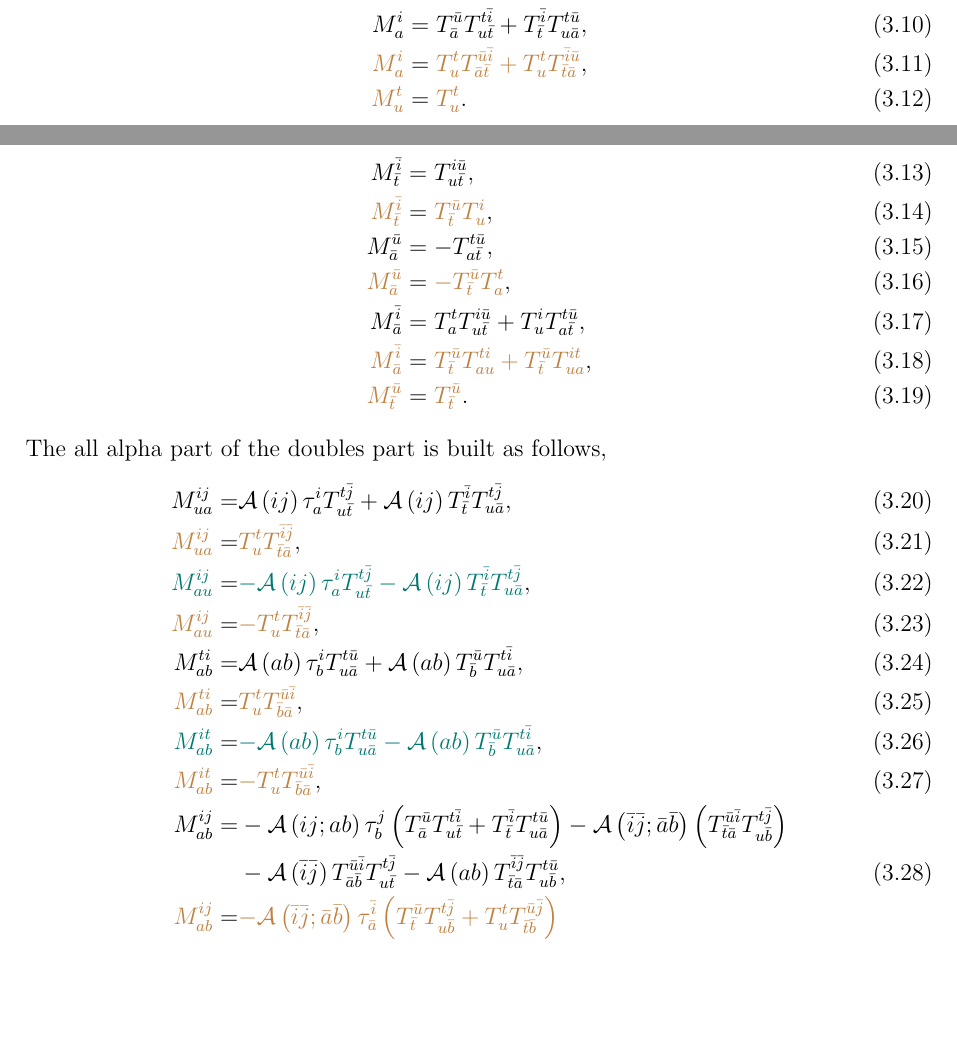
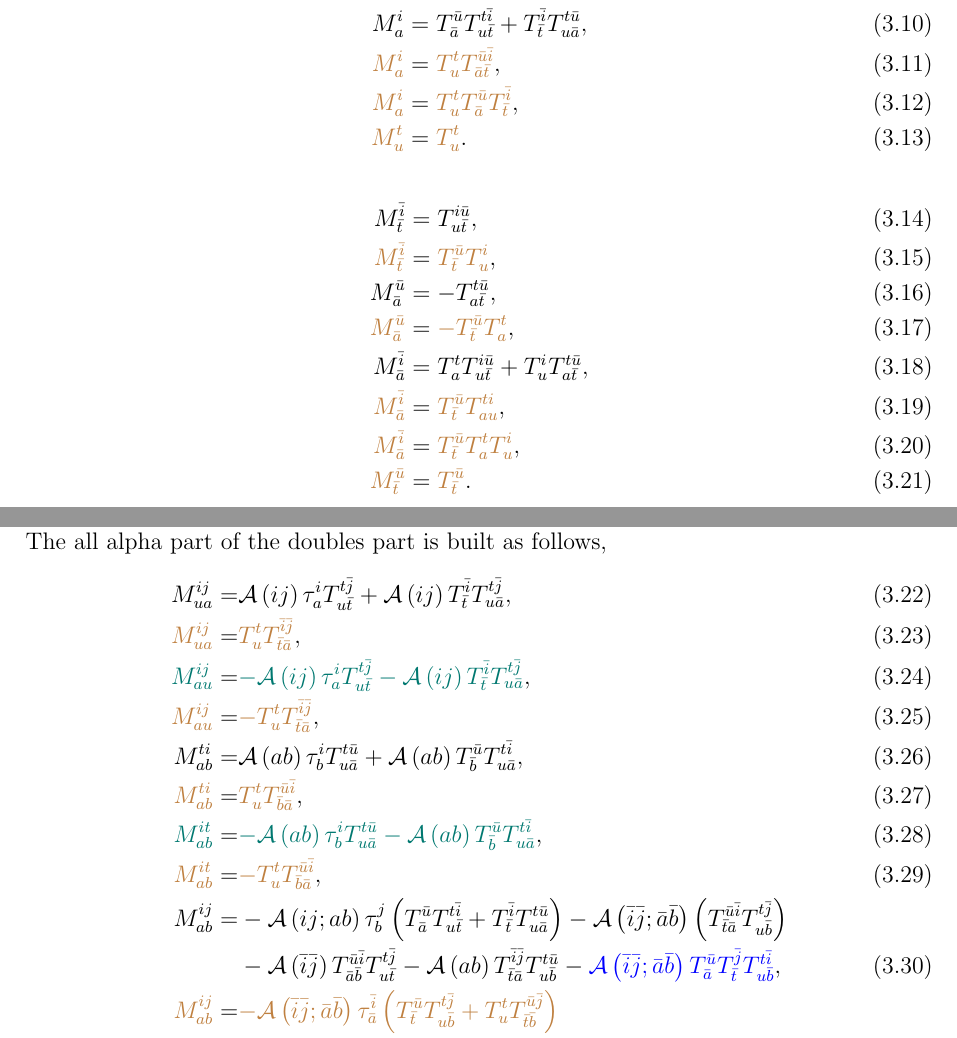
Before and after one commit to fkfest/ElemCo.jl, a LaTeX book (docs/equations/equations.tex): two parts of pages 11 and 12 of 14 before the commit and two parts of pages 12 and 13 of 15 after it, joined at a grey line, cut so that both start at the same text, the shorter picture padded with empty space. Compiled offline with pdfLaTeX.

Commit message:
Missed terms (#121)
* removed duplicate and added missed terms

* updated tests

```diff
--- a/docs/equations/equations.tex
+++ b/docs/equations/equations.tex
@@ -565,7 +565,8 @@ M^{\spa{i}}_{\spa{u}} &= T^{\spa{t}\spb{i}}_{\spa{u}\spb{t}}, \\
 M^{\spa{t}}_{\spa{a}} &= -T^{\spa{t}\spb{u}}_{\spa{u}\spb{a}}, \\
 \brown{M^{\spa{t}}_{\spa{a}}} &= \brown{-T^{\spa{t}}_{\spa{u}} T^{\spb{u}}_{\spb{a}}}, \\
 M^{\spa{i}}_{\spa{a}} &= T^{\spb{u}}_{\spb{a}} T^{t\spb{i}}_{u\spb{t}} + T^{\spb{i}}_{\spb{t}} T^{t\spb{u}}_{u\spb{a}}, \\
-\brown{M^{\spa{i}}_{\spa{a}}} &= \brown{T^{\spa{t}}_{\spa{u}} T^{\spb{u}\spb{i}}_{\spb{a}\spb{t}} + T^{\spa{t}}_{\spa{u}} T^{\spb{i}\spb{u}}_{\spb{t}\spb{a}}}, \\
+\brown{M^{\spa{i}}_{\spa{a}}} &= \brown{T^{\spa{t}}_{\spa{u}} T^{\spb{u}\spb{i}}_{\spb{a}\spb{t}}}, \\
+\brown{M^{\spa{i}}_{\spa{a}}} &= \brown{T^{\spa{t}}_{\spa{u}} T^{\spb{u}}_{\spb{a}} T^{\spb{i}}_{\spb{t}}}, \\
 \brown{M^{\spa{t}}_{\spa{u}}} &= \brown{T^{\spa{t}}_{\spa{u}}}.
 \end{align}
 \begin{align}
@@ -574,7 +575,8 @@ M^{\spb{i}}_{\spb{t}} &= T^{\spa{i}\spb{u}}_{\spa{u}\spb{t}}, \\
 M^{\spb{u}}_{\spb{a}} &= - T^{\spa{t}\spb{u}}_{\spa{a}\spb{t}}, \\
 \brown{M^{\spb{u}}_{\spb{a}}} &= \brown{- T^{\spb{u}}_{\spb{t}} T^{\spa{t}}_{\spa{a}}}, \\
 M^{\spb{i}}_{\bar{a}} &= T^{\spa{t}}_{\spa{a}} T^{\spa{i}\spb{u}}_{u\spb{t}} + T^{\spa{i}}_{\spa{u}} T^{\spa{t}\spb{u}}_{\spa{a}\spb{t}}, \\
-\brown{M^{\spb{i}}_{\spb{a}}} &= \brown{T^{\spb{u}}_{\spb{t}} T^{\spa{t}\spa{i}}_{\spa{a}\spa{u}} + T^{\spb{u}}_{\spb{t}} T^{\spa{i}\spa{t}}_{\spa{u}\spa{a}}}, \\
+\brown{M^{\spb{i}}_{\spb{a}}} &= \brown{T^{\spb{u}}_{\spb{t}} T^{\spa{t}\spa{i}}_{\spa{a}\spa{u}}}, \\
+\brown{M^{\spb{i}}_{\spb{a}}} &= \brown{T^{\spb{u}}_{\spb{t}} T^{\spa{t}}_{\spa{a}} T^{\spa{i}}_{\spa{u}}}, \\
 \brown{M^{\spb{u}}_{\spb{t}}} &= \brown{T^{\spb{u}}_{\spb{t}}}.
 \end{align}
 The all alpha part of the doubles part is built as follows,
@@ -595,7 +597,8 @@ M^{\spa{i}\spa{j}}_{\spa{a}\spa{b}} = &-\ASop{ij}{ab} \tau^{\spa{j}}_{\spa{b}} \
                                        +T^{\spb{i}}_{\spb{t}} T^{\spa{t}\spb{u}}_{\spa{u}\spb{a}} \right)
                                        -\ASop{\spb{i}\spb{j}}{\spb{a}\spb{b}} \left( T^{\spb{u}\spb{i}}_{\spb{t}\spb{a}} T^{\spa{t}\spb{j}}_{\spa{u}\spb{b}} \right) \nonumber \\
                                       &-\asop{\spb{i}\spb{j}} T^{\spb{u}\spb{i}}_{\spb{a}\spb{b}} T^{\spa{t}\spb{j}}_{\spa{u}\spb{t}}
-                                       -\asop{ab} T^{\spb{i}\spb{j}}_{\spb{t}\spb{a}} T^{\spa{t}\spb{u}}_{\spa{u}\spb{b}}, \\
+                                       -\asop{ab} T^{\spb{i}\spb{j}}_{\spb{t}\spb{a}} T^{\spa{t}\spb{u}}_{\spa{u}\spb{b}}
+                                       -\blue{\ASop{\spb{i}\spb{j}}{\spb{a}\spb{b}} T^{\spb{u}}_{\spb{a}} T^{\spb{j}}_{\spb{t}} T^{\spa{t}\spb{i}}_{\spa{u}\spb{b}}}, \\
 \brown{M^{\spa{i}\spa{j}}_{\spa{a}\spa{b}}} = &\brown{-\ASop{\spb{i}\spb{j}}{\spb{a}\spb{b}} \tau^{\spb{i}}_{\spb{a}} \left( T^{\spb{u}}_{\spb{t}} T^{\spa{t}\spb{j}}_{\spa{u}\spb{b}}
                                                       +T^{\spa{t}}_{\spa{u}} T^{\spb{u}\spb{j}}_{\spb{t}\spb{b}}\right)} \nonumber \\
                                               &\brown{-\asop{\spb{i}\spb{j}} T^{\spa{t}}_{\spa{u}} T^{\spb{j}}_{\spb{t}} T^{\spb{u}\spb{i}}_{\spb{a}\spb{b}}
```
Also changed, not shown: docs/equations/equations.pdf, 2 other files.
